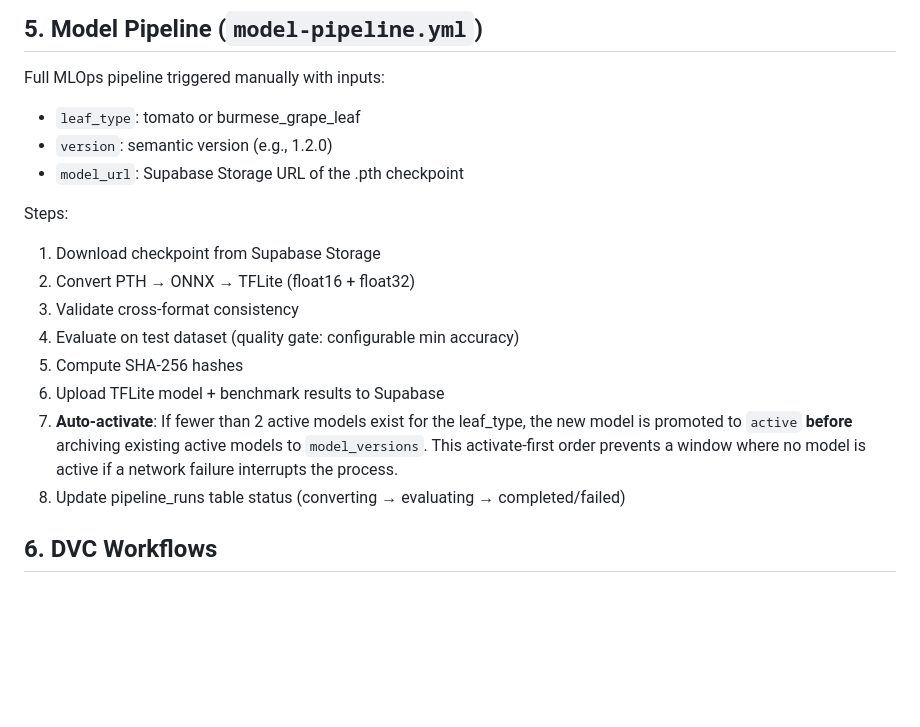
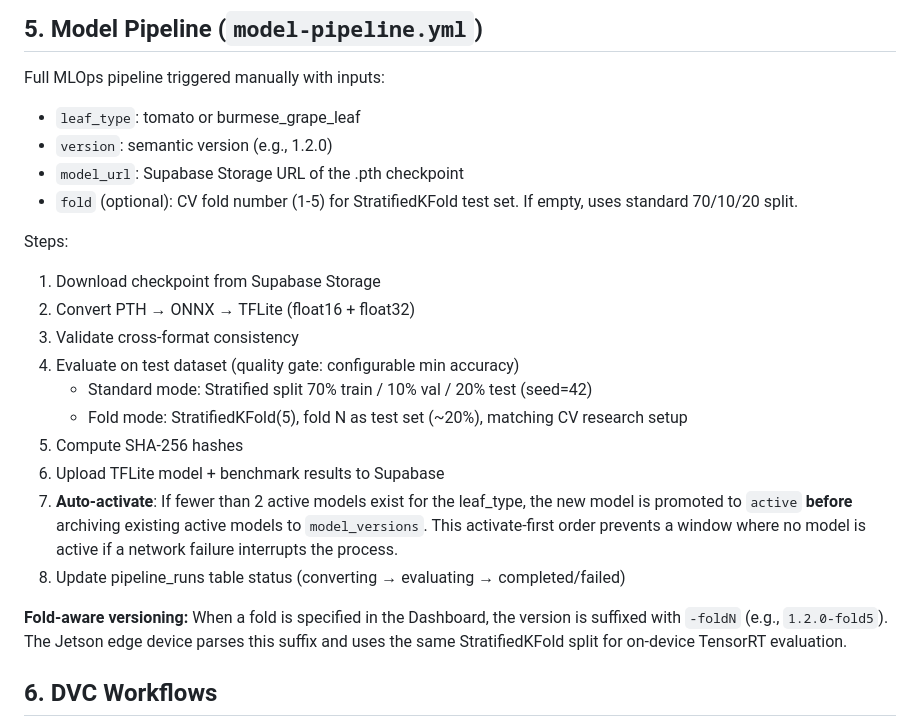
Before and after one commit to zoe141004/agrikd-app, a Markdown page: docs/guides/cicd_setup.md, the part around the change. Rendered like a GitHub page; blank space fills up the shorter version.

```diff
--- a/docs/guides/cicd_setup.md
+++ b/docs/guides/cicd_setup.md
@@ -118,16 +118,23 @@ Full MLOps pipeline triggered manually with inputs:
 - `leaf_type`: tomato or burmese_grape_leaf
 - `version`: semantic version (e.g., 1.2.0)
 - `model_url`: Supabase Storage URL of the .pth checkpoint
+- `fold` (optional): CV fold number (1-5) for StratifiedKFold test set. If empty, uses standard 70/10/20 split.
 
 Steps:
 1. Download checkpoint from Supabase Storage
 2. Convert PTH → ONNX → TFLite (float16 + float32)
 3. Validate cross-format consistency
 4. Evaluate on test dataset (quality gate: configurable min accuracy)
+   - Standard mode: Stratified split 70% train / 10% val / 20% test (seed=42)
+   - Fold mode: StratifiedKFold(5), fold N as test set (~20%), matching CV research setup
 5. Compute SHA-256 hashes
 6. Upload TFLite model + benchmark results to Supabase
 7. **Auto-activate**: If fewer than 2 active models exist for the leaf_type, the new model is promoted to `active` **before** archiving existing active models to `model_versions`. This activate-first order prevents a window where no model is active if a network failure interrupts the process.
 8. Update pipeline_runs table status (converting → evaluating → completed/failed)
+
+**Fold-aware versioning:** When a fold is specified in the Dashboard, the version is
+suffixed with `-foldN` (e.g., `1.2.0-fold5`). The Jetson edge device parses this
+suffix and uses the same StratifiedKFold split for on-device TensorRT evaluation.
 
 ## 6. DVC Workflows
 
```
Also changed, not shown: docs/technical/system_reference.md (+6 -0 lines).
